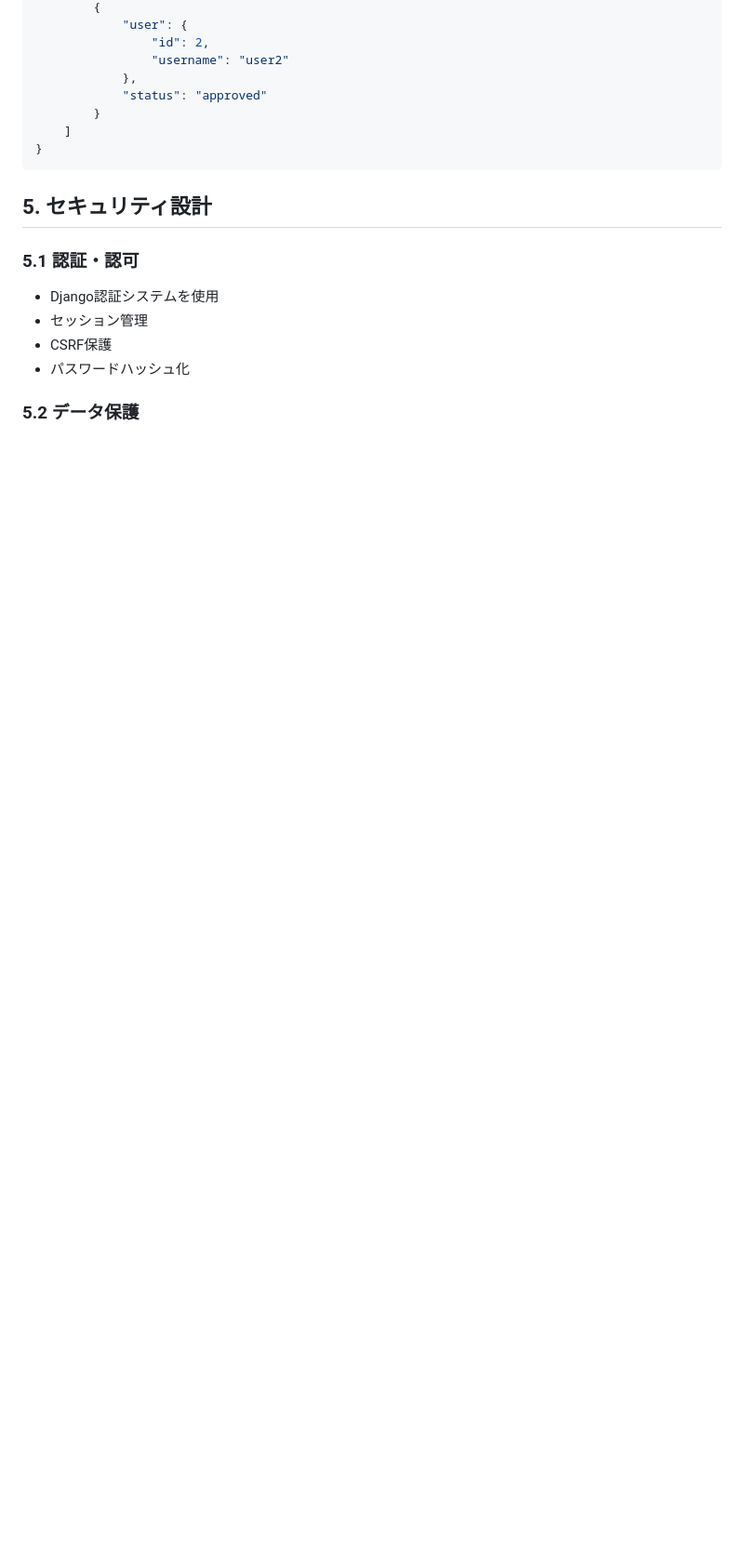
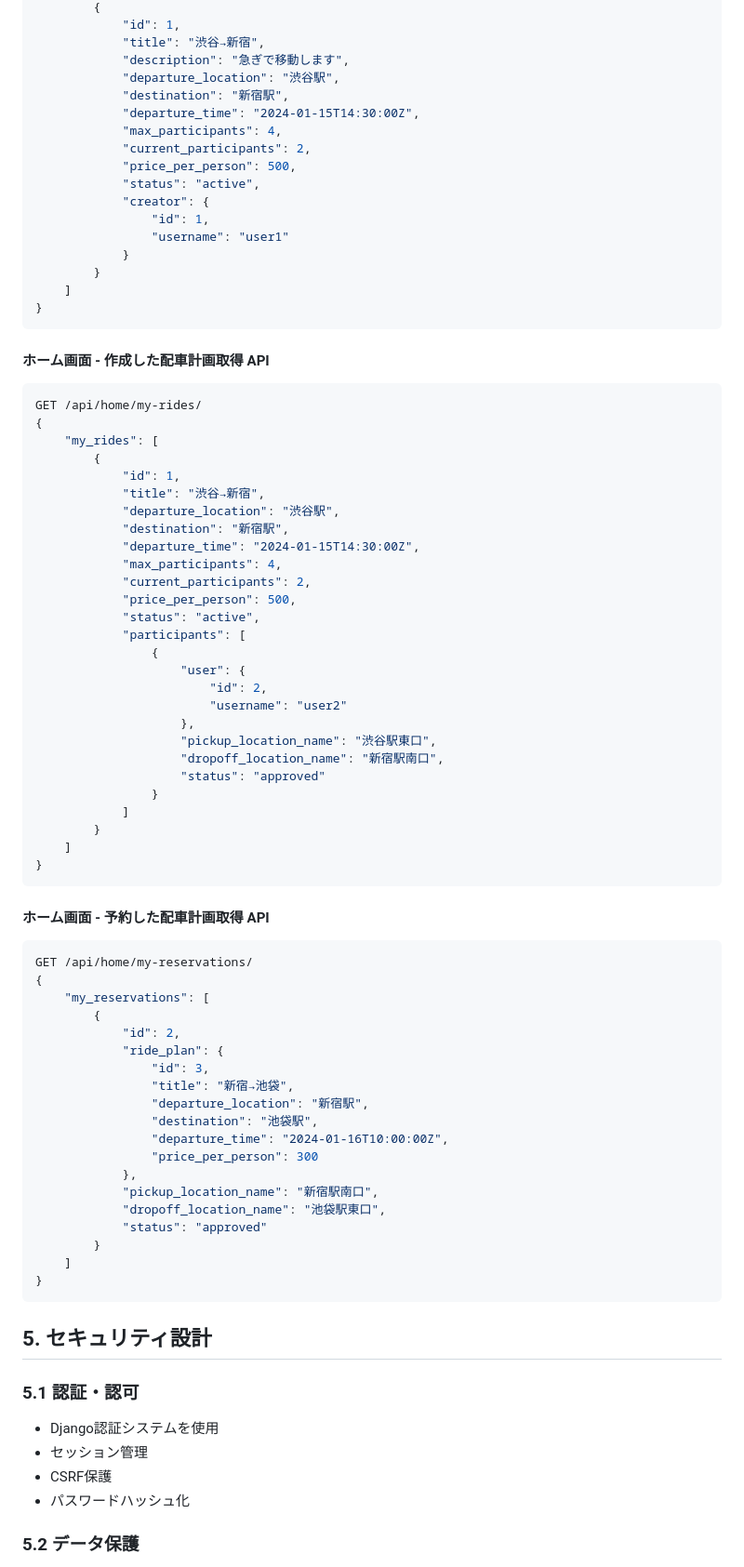
Before and after one commit to shogonakamura1/Share-to-Go, a Markdown page: 詳細設計/システム設計書.md, the part around the change printed below. Shown: that part at 93% size. Rendered like a GitHub page; blank space fills up the shorter version.

````diff
--- a/詳細設計/システム設計書.md
+++ b/詳細設計/システム設計書.md
@@ -168,8 +231,71 @@ GET /api/rides/{id}/
         {
-            "user": {
-                "id": 2,
-                "username": "user2"
+            "id": 1,
+            "title": "渋谷→新宿",
+            "description": "急ぎで移動します",
+            "departure_location": "渋谷駅",
+            "destination": "新宿駅",
+            "departure_time": "2024-01-15T14:30:00Z",
+            "max_participants": 4,
+            "current_participants": 2,
+            "price_per_person": 500,
+            "status": "active",
+            "creator": {
+                "id": 1,
+                "username": "user1"
+            }
+        }
+    ]
+}
+```
+
+#### ホーム画面 - 作成した配車計画取得 API
+```json
+GET /api/home/my-rides/
+{
+    "my_rides": [
+        {
+            "id": 1,
+            "title": "渋谷→新宿",
+            "departure_location": "渋谷駅",
+            "destination": "新宿駅",
+            "departure_time": "2024-01-15T14:30:00Z",
+            "max_participants": 4,
+            "current_participants": 2,
+            "price_per_person": 500,
+            "status": "active",
+            "participants": [
+                {
+                    "user": {
+                        "id": 2,
+                        "username": "user2"
+                    },
+                    "pickup_location_name": "渋谷駅東口",
+                    "dropoff_location_name": "新宿駅南口",
+                    "status": "approved"
+                }
+            ]
+        }
+    ]
+}
+```
+
+#### ホーム画面 - 予約した配車計画取得 API
+```json
+GET /api/home/my-reservations/
+{
+    "my_reservations": [
+        {
+            "id": 2,
+            "ride_plan": {
+                "id": 3,
+                "title": "新宿→池袋",
+                "departure_location": "新宿駅",
+                "destination": "池袋駅",
+                "departure_time": "2024-01-16T10:00:00Z",
+                "price_per_person": 300
             },
+            "pickup_location_name": "新宿駅南口",
+            "dropoff_location_name": "池袋駅東口",
             "status": "approved"
         }
     ]
````
Also changed, not shown: other parts of 詳細設計/システム設計書.md (+114 -47 lines).
